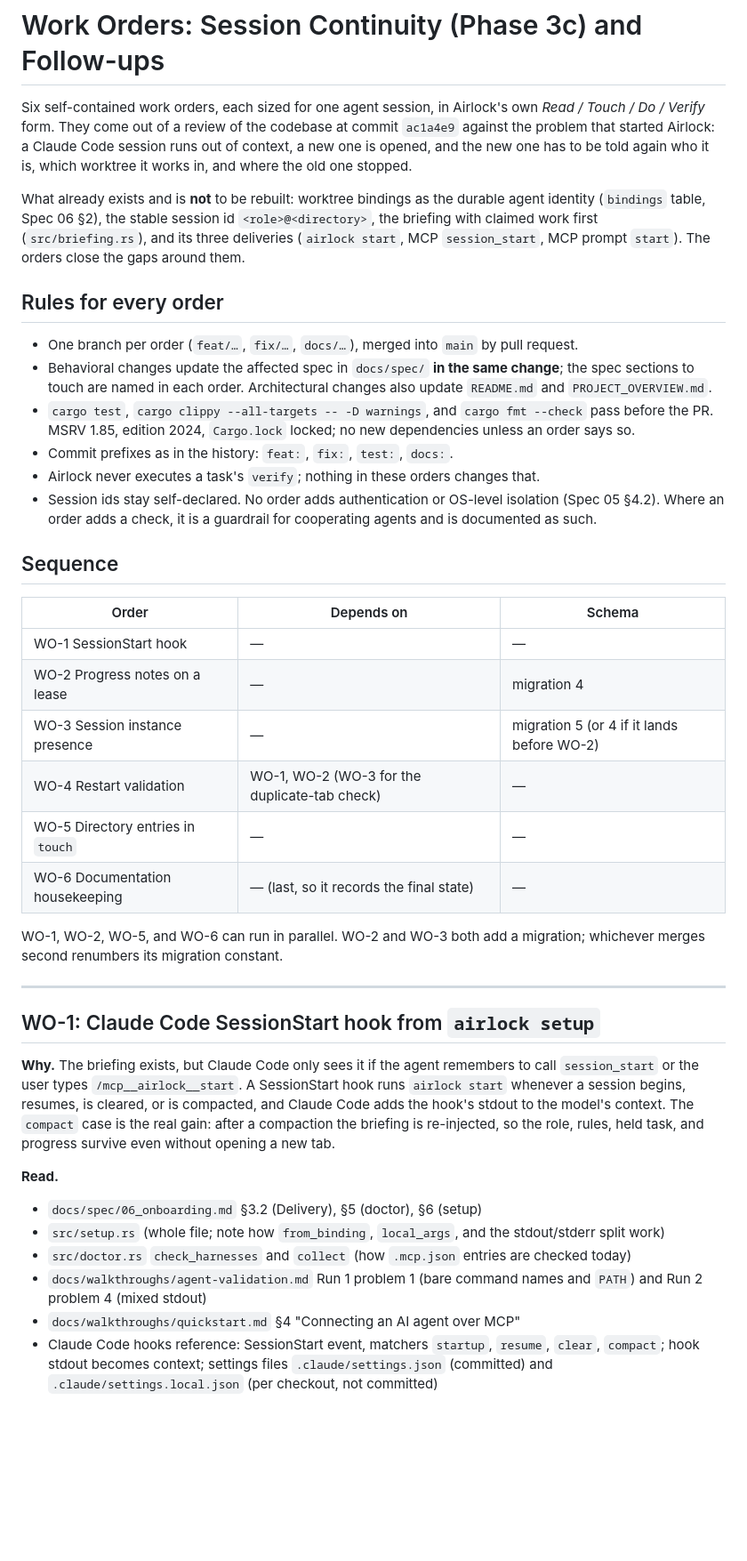
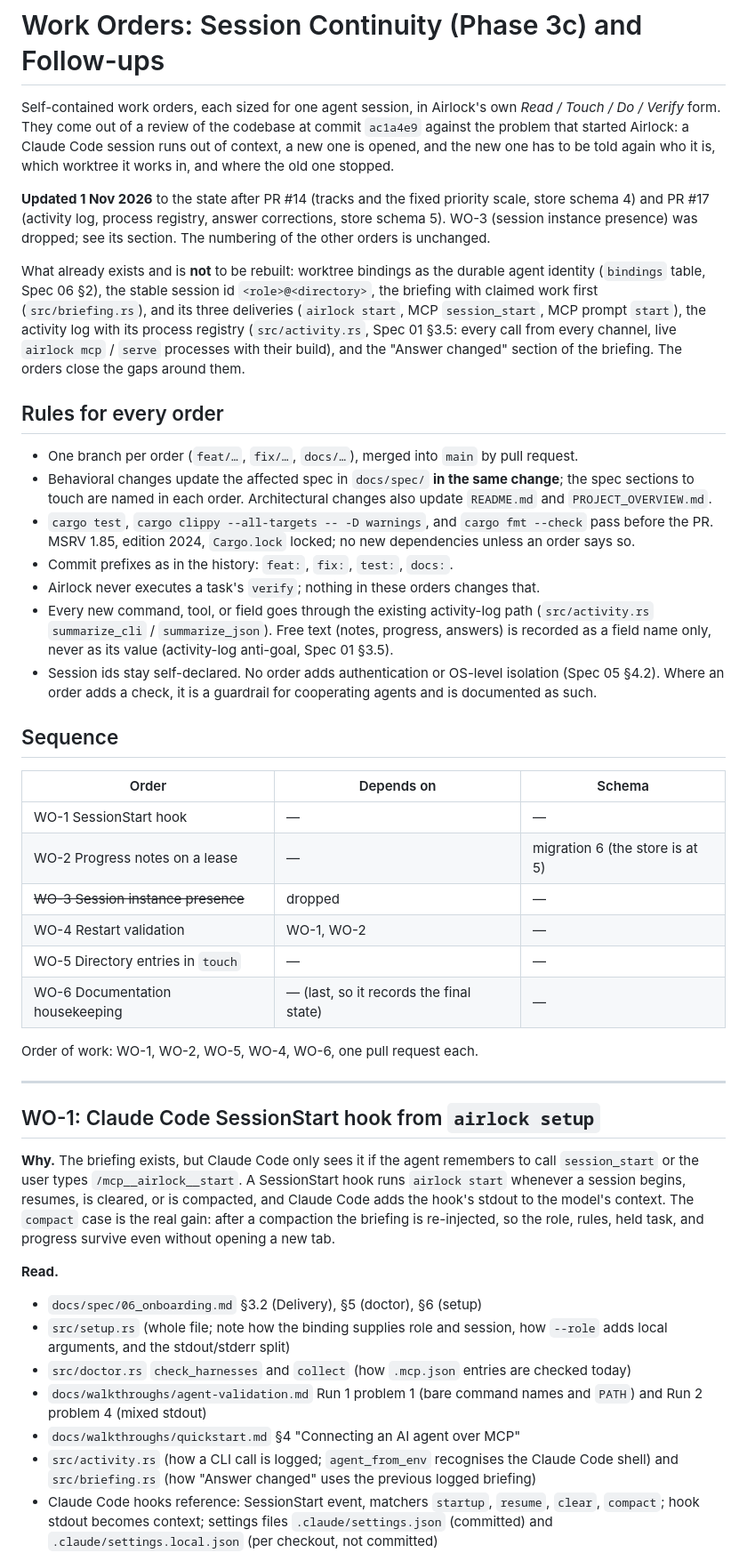
Before and after one commit to Pappet/airlock, a Markdown page: docs/plans/SESSION_CONTINUITY.md, the part around one of its changes. Shown at 89% size. Drawn GitHub-style; blank space fills up the shorter version.

```diff
--- a/docs/plans/SESSION_CONTINUITY.md
+++ b/docs/plans/SESSION_CONTINUITY.md
@@ -1,16 +1,23 @@
 # Work Orders: Session Continuity (Phase 3c) and Follow-ups
 
-Six self-contained work orders, each sized for one agent session, in Airlock's own
+Self-contained work orders, each sized for one agent session, in Airlock's own
 *Read / Touch / Do / Verify* form. They come out of a review of the codebase at
 commit `ac1a4e9` against the problem that started Airlock: a Claude Code session
 runs out of context, a new one is opened, and the new one has to be told again who
 it is, which worktree it works in, and where the old one stopped.
 
+**Updated 1 Nov 2026** to the state after PR #14 (tracks and the fixed priority scale,
+store schema 4) and PR #17 (activity log, process registry, answer corrections, store
+schema 5). WO-3 (session instance presence) was dropped; see its section. The numbering
+of the other orders is unchanged.
+
 What already exists and is **not** to be rebuilt: worktree bindings as the durable
 agent identity (`bindings` table, Spec 06 §2), the stable session id
 `<role>@<directory>`, the briefing with claimed work first (`src/briefing.rs`), and
-its three deliveries (`airlock start`, MCP `session_start`, MCP prompt `start`).
-The orders close the gaps around them.
+its three deliveries (`airlock start`, MCP `session_start`, MCP prompt `start`),
+the activity log with its process registry (`src/activity.rs`, Spec 01 §3.5: every call
+from every channel, live `airlock mcp` / `serve` processes with their build), and the
+"Answer changed" section of the briefing. The orders close the gaps around them.
 
 ## Rules for every order
 
@@ -23,6 +30,9 @@ The orders close the gaps around them.
   unless an order says so.
 - Commit prefixes as in the history: `feat:`, `fix:`, `test:`, `docs:`.
 - Airlock never executes a task's `verify`; nothing in these orders changes that.
+- Every new command, tool, or field goes through the existing activity-log path
+  (`src/activity.rs` `summarize_cli` / `summarize_json`). Free text (notes, progress, answers)
+  is recorded as a field name only, never as its value (activity-log anti-goal, Spec 01 §3.5).
 - Session ids stay self-declared. No order adds authentication or OS-level isolation
   (Spec 05 §4.2). Where an order adds a check, it is a guardrail for cooperating
   agents and is documented as such.
@@ -32,14 +42,13 @@ The orders close the gaps around them.
 | Order | Depends on | Schema |
 |---|---|---|
 | WO-1 SessionStart hook | — | — |
-| WO-2 Progress notes on a lease | — | migration 4 |
-| WO-3 Session instance presence | — | migration 5 (or 4 if it lands before WO-2) |
-| WO-4 Restart validation | WO-1, WO-2 (WO-3 for the duplicate-tab check) | — |
+| WO-2 Progress notes on a lease | — | migration 6 (the store is at 5) |
+| ~~WO-3 Session instance presence~~ | dropped | — |
+| WO-4 Restart validation | WO-1, WO-2 | — |
 | WO-5 Directory entries in `touch` | — | — |
 | WO-6 Documentation housekeeping | — (last, so it records the final state) | — |
 
-WO-1, WO-2, WO-5, and WO-6 can run in parallel. WO-2 and WO-3 both add a migration;
-whichever merges second renumbers its migration constant.
+Order of work: WO-1, WO-2, WO-5, WO-4, WO-6, one pull request each.
 
 ---
 
@@ -54,13 +63,16 @@ the role, rules, held task, and progress survive even without opening a new tab.
 
 **Read.**
 - `docs/spec/06_onboarding.md` §3.2 (Delivery), §5 (doctor), §6 (setup)
-- `src/setup.rs` (whole file; note how `from_binding`, `local_args`, and the
-  stdout/stderr split work)
+- `src/setup.rs` (whole file; note how the binding supplies role and session, how
+  `--role` adds local arguments, and the stdout/stderr split)
 - `src/doctor.rs` `check_harnesses` and `collect` (how `.mcp.json` entries are
   checked today)
 - `docs/walkthroughs/agent-validation.md` Run 1 problem 1 (bare command names and
   `PATH`) and Run 2 problem 4 (mixed stdout)
 - `docs/walkthroughs/quickstart.md` §4 "Connecting an AI agent over MCP"
+- `src/activity.rs` (how a CLI call is logged; `agent_from_env` recognises the
+  Claude Code shell) and `src/briefing.rs` (how "Answer changed" uses the previous
+  logged briefing)
 - Claude Code hooks reference: SessionStart event, matchers `startup`, `resume`,
   `clear`, `compact`; hook stdout becomes context; settings files
   `.claude/settings.json` (committed) and `.claude/settings.local.json` (per
```
Also changed, not shown: other parts of docs/plans/SESSION_CONTINUITY.md (+45 -92 lines), docs/plans/PHASE_PLAN.md (+1 -1 lines).
